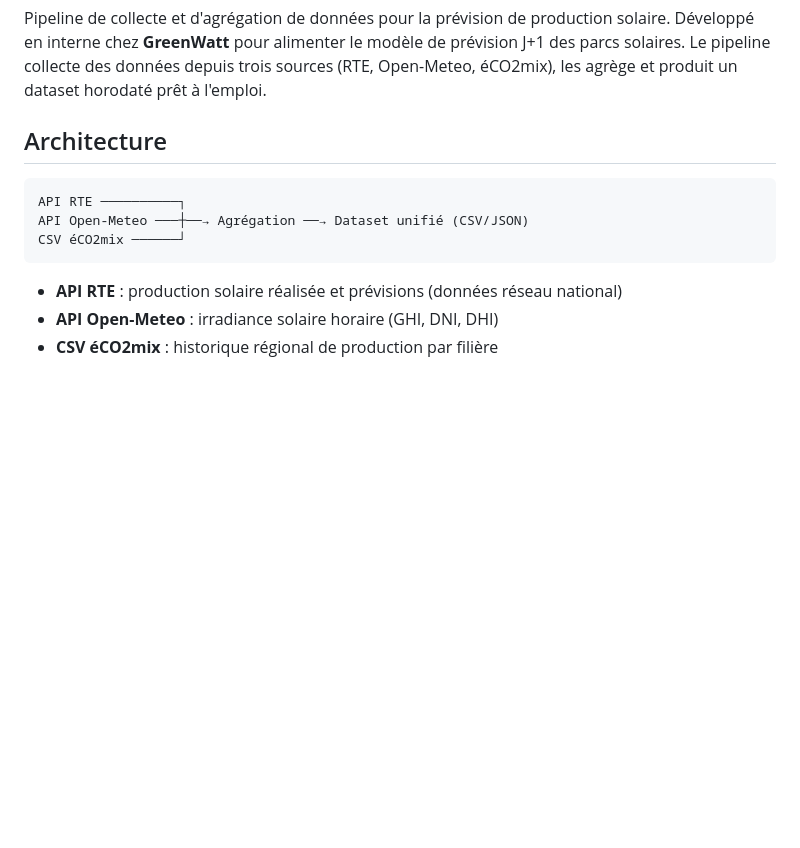
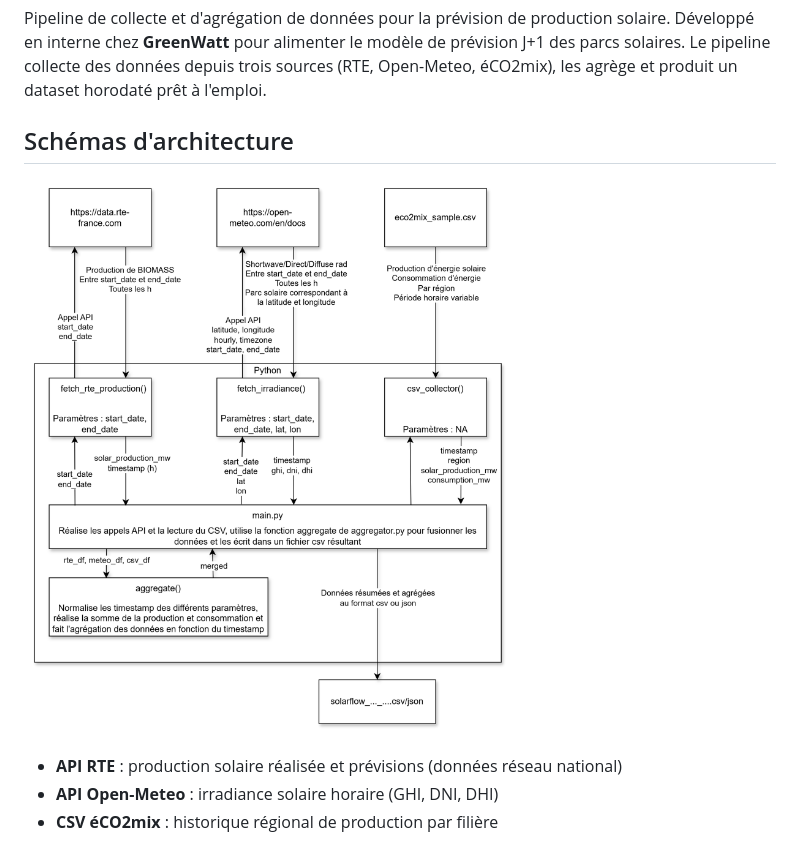
Before and after one commit to pierre-jannot/SolarFlow, a Markdown page: README.md, the part around the change. Rendered like a GitHub page; pictures changed too: assets/schemas_architecture.png (added); blank space fills up the shorter version.

Commit message:
ajout du schéma d'architecture dans le README + requirements scikit-learn et matplotlib

````diff
--- a/README.md
+++ b/README.md
@@ -4,13 +4,10 @@ Pipeline de collecte et d'agrégation de données pour la prévision de producti
 Développé en interne chez **GreenWatt** pour alimenter le modèle de prévision J+1 des parcs solaires.
 Le pipeline collecte des données depuis trois sources (RTE, Open-Meteo, éCO2mix), les agrège et produit un dataset horodaté prêt à l'emploi.
 
-## Architecture
+## Schémas d'architecture
 
-```
-API RTE ──────────┐
-API Open-Meteo ───┼──→ Agrégation ──→ Dataset unifié (CSV/JSON)
-CSV éCO2mix ──────┘
-```
+![Schémas d'architecture](./assets/schemas_architecture.png)
+
 
 - **API RTE** : production solaire réalisée et prévisions (données réseau national)
 - **API Open-Meteo** : irradiance solaire horaire (GHI, DNI, DHI)
````
Also changed, not shown: 1 other file.
